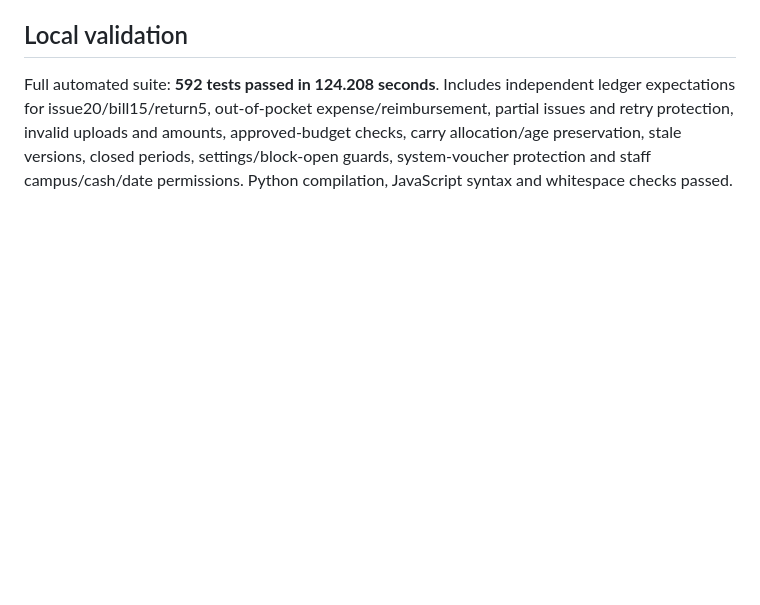
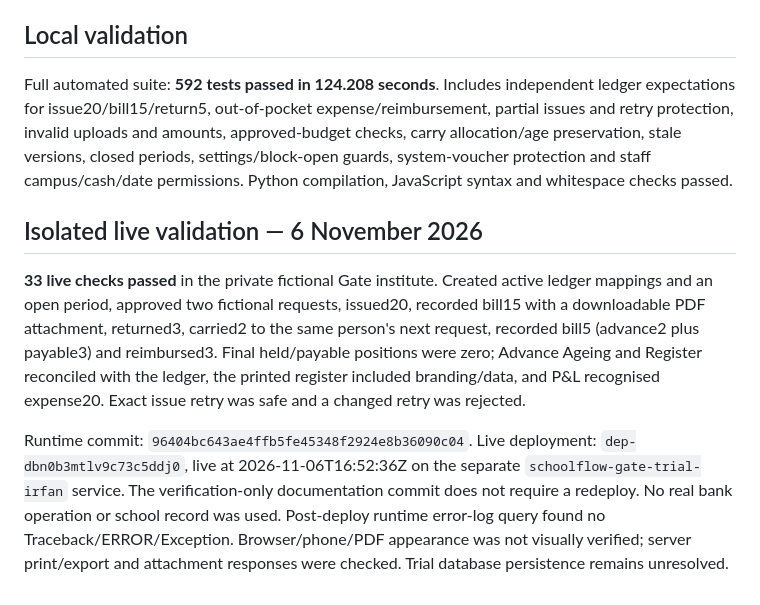
Before and after one commit to irfanmehmood5703-web/SchoolFlow, a Markdown page: docs/REQUISITION_POSTING.md, the part around the change. GitHub-like rendering; blank space fills up the shorter version.

Commit message:
Record 592 regression tests and 33 live requisition posting checks

```diff
--- a/docs/REQUISITION_POSTING.md
+++ b/docs/REQUISITION_POSTING.md
@@ -70,3 +70,21 @@ partial issues and retry protection, invalid uploads and amounts, approved-budge
 checks, carry allocation/age preservation, stale versions, closed periods,
 settings/block-open guards, system-voucher protection and staff campus/cash/date
 permissions. Python compilation, JavaScript syntax and whitespace checks passed.
+
+## Isolated live validation — 6 November 2026
+
+**33 live checks passed** in the private fictional Gate institute. Created active
+ledger mappings and an open period, approved two fictional requests, issued20,
+recorded bill15 with a downloadable PDF attachment, returned3, carried2 to the
+same person's next request, recorded bill5 (advance2 plus payable3) and reimbursed3.
+Final held/payable positions were zero; Advance Ageing and Register reconciled
+with the ledger, the printed register included branding/data, and P&L recognised
+expense20. Exact issue retry was safe and a changed retry was rejected.
+
+Runtime commit: `96404bc643ae4ffb5fe45348f2924e8b36090c04`.
+Live deployment: `dep-dbn0b3mtlv9c73c5ddj0`, live at 2026-11-06T16:52:36Z on the
+separate `schoolflow-gate-trial-irfan` service. The verification-only documentation
+commit does not require a redeploy. No real bank operation or school record was
+used. Post-deploy runtime error-log query found no Traceback/ERROR/Exception.
+Browser/phone/PDF appearance was not visually verified; server print/export and
+attachment responses were checked. Trial database persistence remains unresolved.
```
